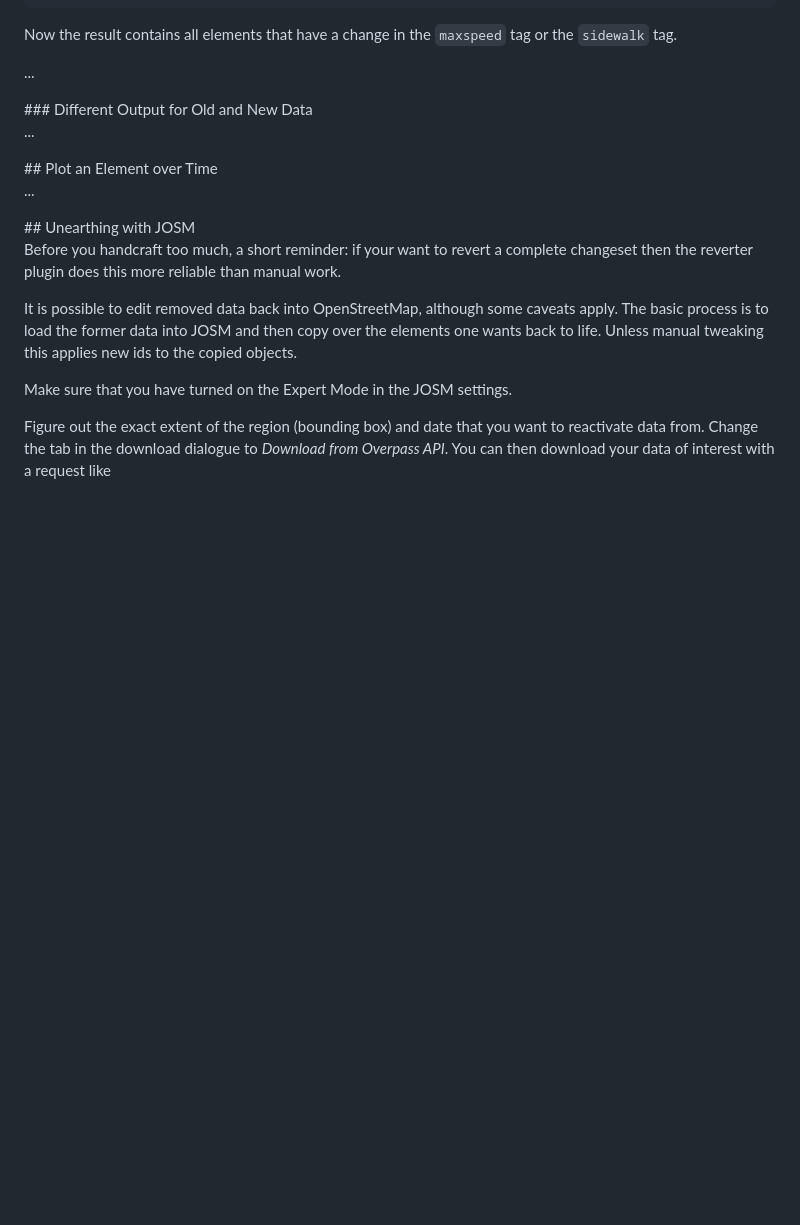
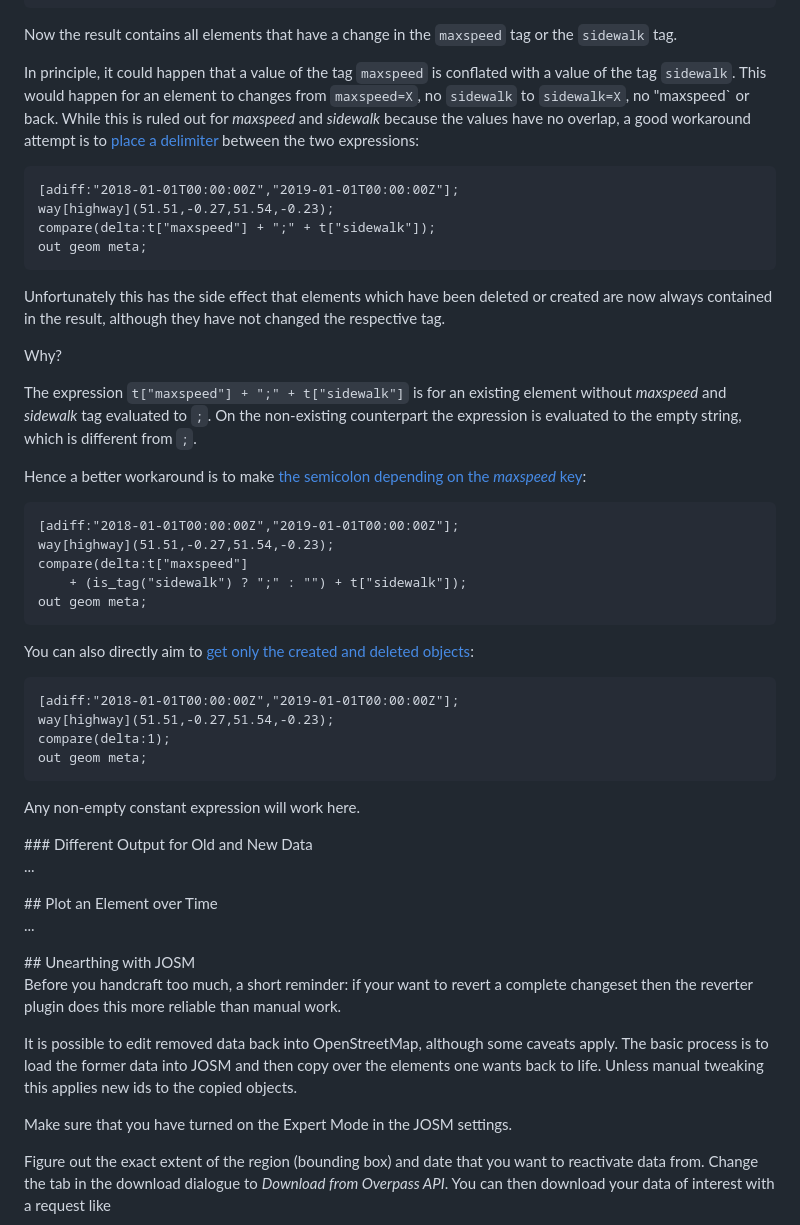
Before and after one commit to drolbr/overpass-doc, a Markdown page: en/analysis/museum.md, the part around the change. Drawn GitHub-style; blank space fills up the shorter version.

Commit message:
Completed subsection on compare filtering.

```diff
--- a/en/analysis/museum.md
+++ b/en/analysis/museum.md
@@ -330,9 +330,41 @@ You can just use an arbitrary expression after delta, for example [two tags](htt
 
 Now the result contains all elements that have a change in the `maxspeed` tag or the `sidewalk` tag.
 
-...
-<!-- discuss: "x" + t["maxspeed"] -->
-<!-- apparently created, deleted -->
+In principle, it could happen that a value of the tag `maxspeed` is conflated with a value of the tag `sidewalk`.
+This would happen for an element to changes from `maxspeed=X`, no `sidewalk` to `sidewalk=X`, no "maxspeed` or back.
+While this is ruled out for *maxspeed* and *sidewalk* because the values have no overlap,
+a good workaround attempt is to [place a delimiter](https://overpass-turbo.eu/?lat=51.525&lon=-0.25&zoom=15&Q=CGI_STUB) between the two expressions:
+
+    [adiff:"2018-01-01T00:00:00Z","2019-01-01T00:00:00Z"];
+    way[highway](51.51,-0.27,51.54,-0.23);
+    compare(delta:t["maxspeed"] + ";" + t["sidewalk"]);
+    out geom meta;
+
+Unfortunately this has the side effect that elements
+which have been deleted or created
+are now always contained in the result, although they have not changed the respective tag.
+
+Why?
+
+The expression `t["maxspeed"] + ";" + t["sidewalk"]` is for an existing element without *maxspeed* and *sidewalk* tag evaluated to `;`.
+On the non-existing counterpart the expression is evaluated to the empty string, which is different from `;`.
+
+Hence a better workaround is to make [the semicolon depending on the *maxspeed* key](https://overpass-turbo.eu/?lat=51.525&lon=-0.25&zoom=15&Q=CGI_STUB):
+
+    [adiff:"2018-01-01T00:00:00Z","2019-01-01T00:00:00Z"];
+    way[highway](51.51,-0.27,51.54,-0.23);
+    compare(delta:t["maxspeed"]
+        + (is_tag("sidewalk") ? ";" : "") + t["sidewalk"]);
+    out geom meta;
+
+You can also directly aim to [get only the created and deleted objects](https://overpass-turbo.eu/?lat=51.525&lon=-0.25&zoom=15&Q=CGI_STUB):
+
+    [adiff:"2018-01-01T00:00:00Z","2019-01-01T00:00:00Z"];
+    way[highway](51.51,-0.27,51.54,-0.23);
+    compare(delta:1);
+    out geom meta;
+
+Any non-empty constant expression will work here.
 
 <a name="initial-final"/>
 ### Different Output for Old and New Data
```
